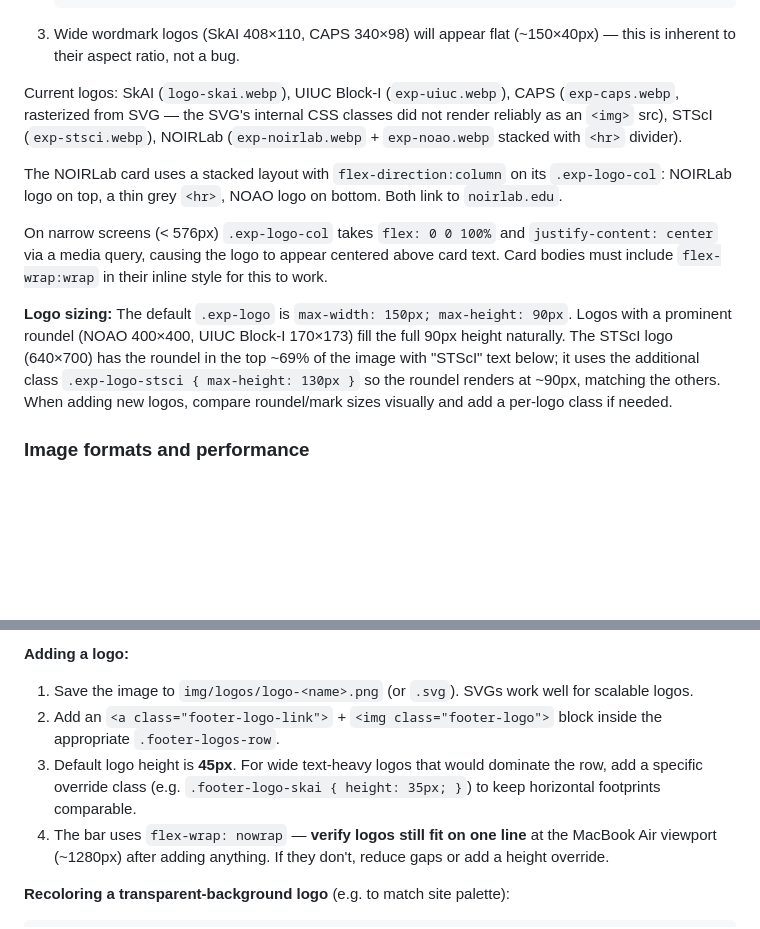
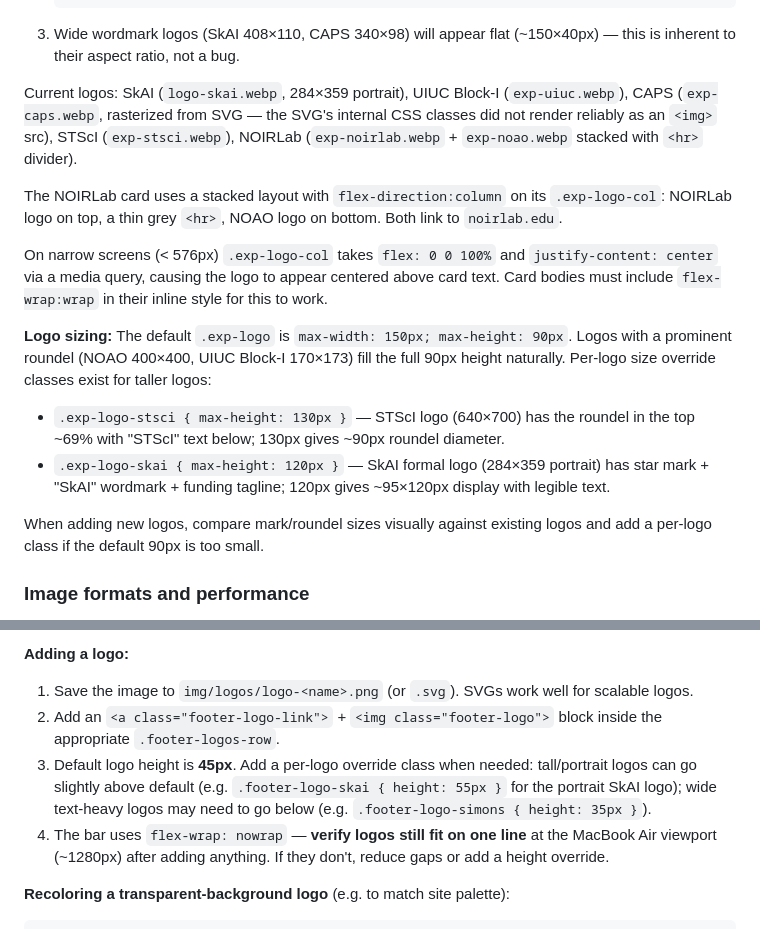
Before and after one commit to gnarayan/gnarayan.github.io, a Markdown page: CLAUDE.md, 2 parts joined by grey strips. Drawn GitHub-style; blank space fills up the shorter version.

Commit message:
Update CLAUDE.md: SkAI portrait logo dimensions and sizing guidance
Co-Authored-By: Claude Sonnet 4.6 <noreply@anthropic.com>

````diff
--- a/CLAUDE.md
+++ b/CLAUDE.md
@@ -161,13 +161,17 @@ Each Experience card has an institution logo in a 160px flex column to the left
    ```
 3. Wide wordmark logos (SkAI 408×110, CAPS 340×98) will appear flat (~150×40px) — this is inherent to their aspect ratio, not a bug.
 
-Current logos: SkAI (`logo-skai.webp`), UIUC Block-I (`exp-uiuc.webp`), CAPS (`exp-caps.webp`, rasterized from SVG — the SVG's internal CSS classes did not render reliably as an `<img>` src), STScI (`exp-stsci.webp`), NOIRLab (`exp-noirlab.webp` + `exp-noao.webp` stacked with `<hr>` divider).
+Current logos: SkAI (`logo-skai.webp`, 284×359 portrait), UIUC Block-I (`exp-uiuc.webp`), CAPS (`exp-caps.webp`, rasterized from SVG — the SVG's internal CSS classes did not render reliably as an `<img>` src), STScI (`exp-stsci.webp`), NOIRLab (`exp-noirlab.webp` + `exp-noao.webp` stacked with `<hr>` divider).
 
 The NOIRLab card uses a stacked layout with `flex-direction:column` on its `.exp-logo-col`: NOIRLab logo on top, a thin grey `<hr>`, NOAO logo on bottom. Both link to `noirlab.edu`.
 
 On narrow screens (< 576px) `.exp-logo-col` takes `flex: 0 0 100%` and `justify-content: center` via a media query, causing the logo to appear centered above card text. Card bodies must include `flex-wrap:wrap` in their inline style for this to work.
 
-**Logo sizing:** The default `.exp-logo` is `max-width: 150px; max-height: 90px`. Logos with a prominent roundel (NOAO 400×400, UIUC Block-I 170×173) fill the full 90px height naturally. The STScI logo (640×700) has the roundel in the top ~69% of the image with "STScI" text below; it uses the additional class `.exp-logo-stsci { max-height: 130px }` so the roundel renders at ~90px, matching the others. When adding new logos, compare roundel/mark sizes visually and add a per-logo class if needed.
+**Logo sizing:** The default `.exp-logo` is `max-width: 150px; max-height: 90px`. Logos with a prominent roundel (NOAO 400×400, UIUC Block-I 170×173) fill the full 90px height naturally. Per-logo size override classes exist for taller logos:
+- `.exp-logo-stsci { max-height: 130px }` — STScI logo (640×700) has the roundel in the top ~69% with "STScI" text below; 130px gives ~90px roundel diameter.
+- `.exp-logo-skai { max-height: 120px }` — SkAI formal logo (284×359 portrait) has star mark + "SkAI" wordmark + funding tagline; 120px gives ~95×120px display with legible text.
+
+When adding new logos, compare mark/roundel sizes visually against existing logos and add a per-logo class if the default 90px is too small.
 
 ### Image formats and performance
 
@@ -192,7 +196,7 @@ The logo bar sits between the bottom hero image and the contact section in `inde
 **Adding a logo:**
 1. Save the image to `img/logos/logo-<name>.png` (or `.svg`). SVGs work well for scalable logos.
 2. Add an `<a class="footer-logo-link">` + `<img class="footer-logo">` block inside the appropriate `.footer-logos-row`.
-3. Default logo height is **45px**. For wide text-heavy logos that would dominate the row, add a specific override class (e.g. `.footer-logo-skai { height: 35px; }`) to keep horizontal footprints comparable.
+3. Default logo height is **45px**. Add a per-logo override class when needed: tall/portrait logos can go slightly above default (e.g. `.footer-logo-skai { height: 55px }` for the portrait SkAI logo); wide text-heavy logos may need to go below (e.g. `.footer-logo-simons { height: 35px }`).
 4. The bar uses `flex-wrap: nowrap` — **verify logos still fit on one line** at the MacBook Air viewport (~1280px) after adding anything. If they don't, reduce gaps or add a height override.
 
 **Recoloring a transparent-background logo** (e.g. to match site palette):
````
